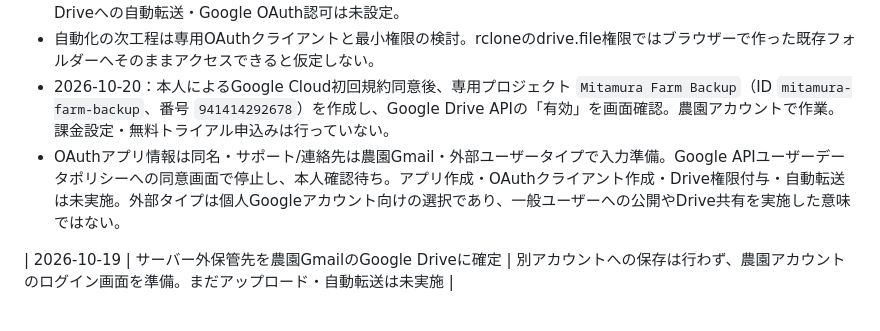
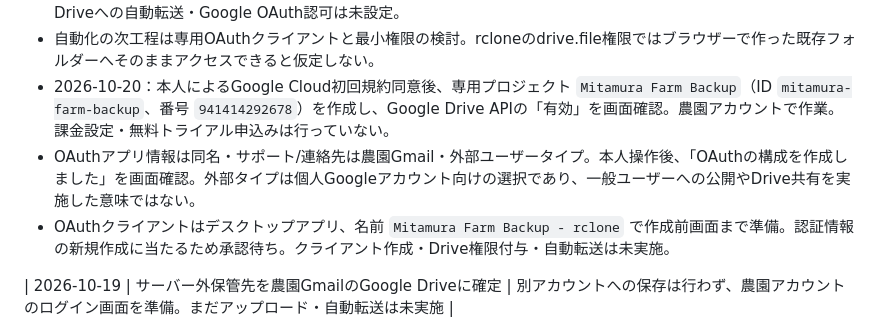
Before and after one commit to mitamura-n/mitamura-farm_hp, a Markdown page: docs/important-settings.md, the part around the change. Rendered like a GitHub page.

Commit message:
docs: record OAuth app configuration and client preparation

```diff
--- a/docs/important-settings.md
+++ b/docs/important-settings.md
@@ -100,7 +100,8 @@
 - Xserverへは暗号化用の公開鍵とage実行ファイルのみ配置。今回の手動保存と毎日のバックアップ実行は別であり、Driveへの自動転送・Google OAuth認可は未設定。
 - 自動化の次工程は専用OAuthクライアントと最小権限の検討。rcloneのdrive.file権限ではブラウザーで作った既存フォルダーへそのままアクセスできると仮定しない。
 - 2026-10-20：本人によるGoogle Cloud初回規約同意後、専用プロジェクト `Mitamura Farm Backup`（ID `mitamura-farm-backup`、番号 `941414292678`）を作成し、Google Drive APIの「有効」を画面確認。農園アカウントで作業。課金設定・無料トライアル申込みは行っていない。
-- OAuthアプリ情報は同名・サポート/連絡先は農園Gmail・外部ユーザータイプで入力準備。Google APIユーザーデータポリシーへの同意画面で停止し、本人確認待ち。アプリ作成・OAuthクライアント作成・Drive権限付与・自動転送は未実施。外部タイプは個人Googleアカウント向けの選択であり、一般ユーザーへの公開やDrive共有を実施した意味ではない。
+- OAuthアプリ情報は同名・サポート/連絡先は農園Gmail・外部ユーザータイプ。本人操作後、「OAuthの構成を作成しました」を画面確認。外部タイプは個人Googleアカウント向けの選択であり、一般ユーザーへの公開やDrive共有を実施した意味ではない。
+- OAuthクライアントはデスクトップアプリ、名前 `Mitamura Farm Backup - rclone` で作成前画面まで準備。認証情報の新規作成に当たるため承認待ち。クライアント作成・Drive権限付与・自動転送は未実施。
 
 | 2026-10-19 | サーバー外保管先を農園GmailのGoogle Driveに確定 | 別アカウントへの保存は行わず、農園アカウントのログイン画面を準備。まだアップロード・自動転送は未実施 |
 
```
